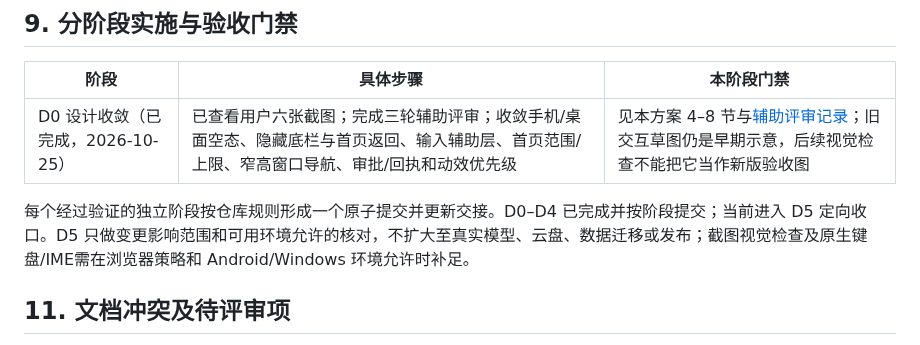
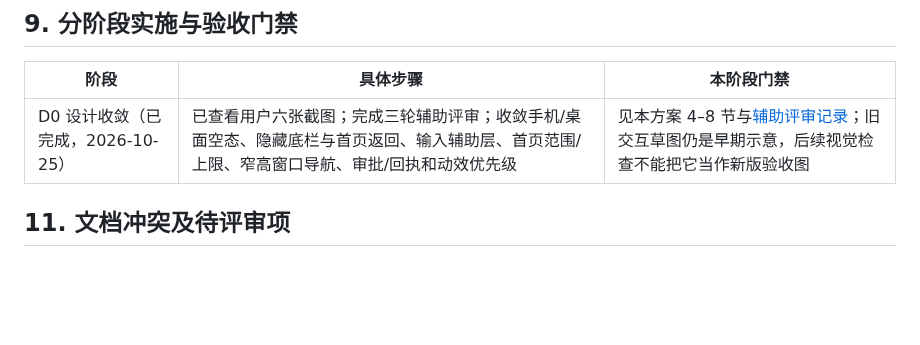
Before and after one commit to YuanFangCH/personal-ai-inbox, a Markdown page: docs/frontend-visual-redesign-plan.md, the part around the change. Rendered like a GitHub page; blank space fills up the shorter version.

```diff
--- a/docs/frontend-visual-redesign-plan.md
+++ b/docs/frontend-visual-redesign-plan.md
@@ -218,7 +218,6 @@
 |---|---|---|
 | D0 设计收敛（已完成，2026-10-25） | 已查看用户六张截图；完成三轮辅助评审；收敛手机/桌面空态、隐藏底栏与首页返回、输入辅助层、首页范围/上限、窄高窗口导航、审批/回执和动效优先级 | 见本方案 4–8 节与[辅助评审记录](frontend-visual-gpt-review.md)；旧交互草图仍是早期示意，后续视觉检查不能把它当作新版验收图 |
 
-每个经过验证的独立阶段按仓库规则形成一个原子提交并更新交接。D0–D4 已完成并按阶段提交；当前进入 D5 定向收口。D5 只做变更影响范围和可用环境允许的核对，不扩大至真实模型、云盘、数据迁移或发布；截图视觉检查及原生键盘/IME需在浏览器策略和 Android/Windows 环境允许时补足。
 
 ## 11. 文档冲突及待评审项
 
```
Also changed, not shown: RM_HANDOFF.md (+1 -1 lines).
